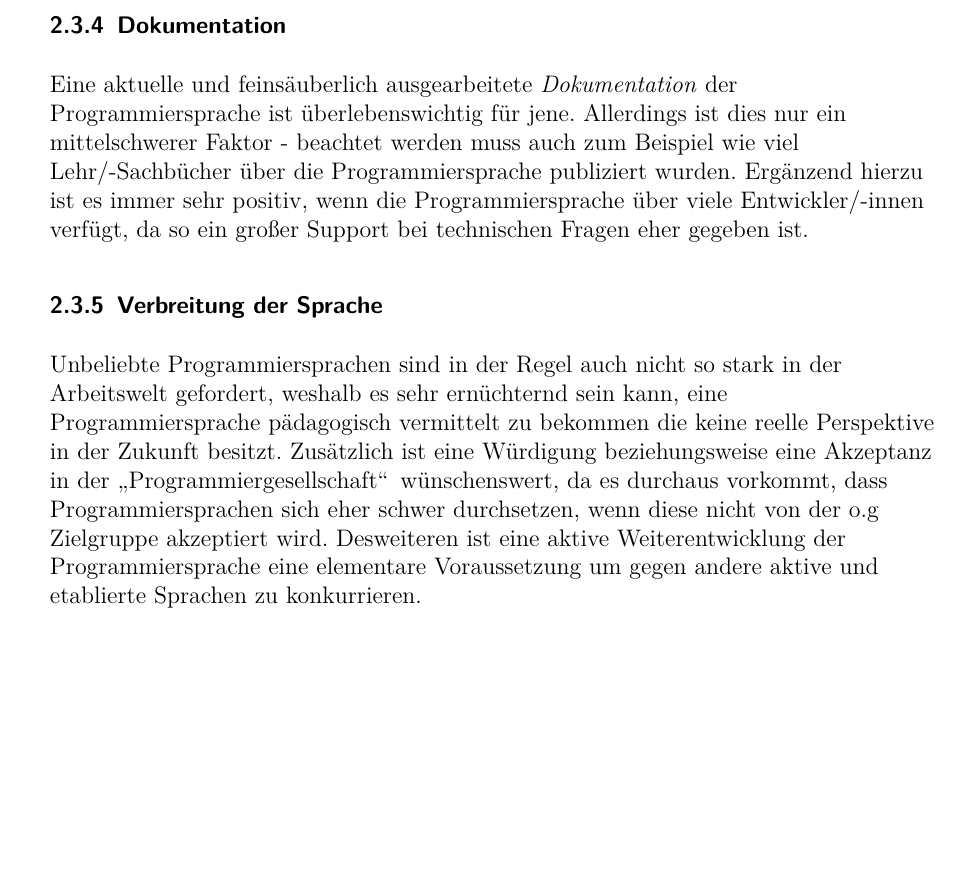
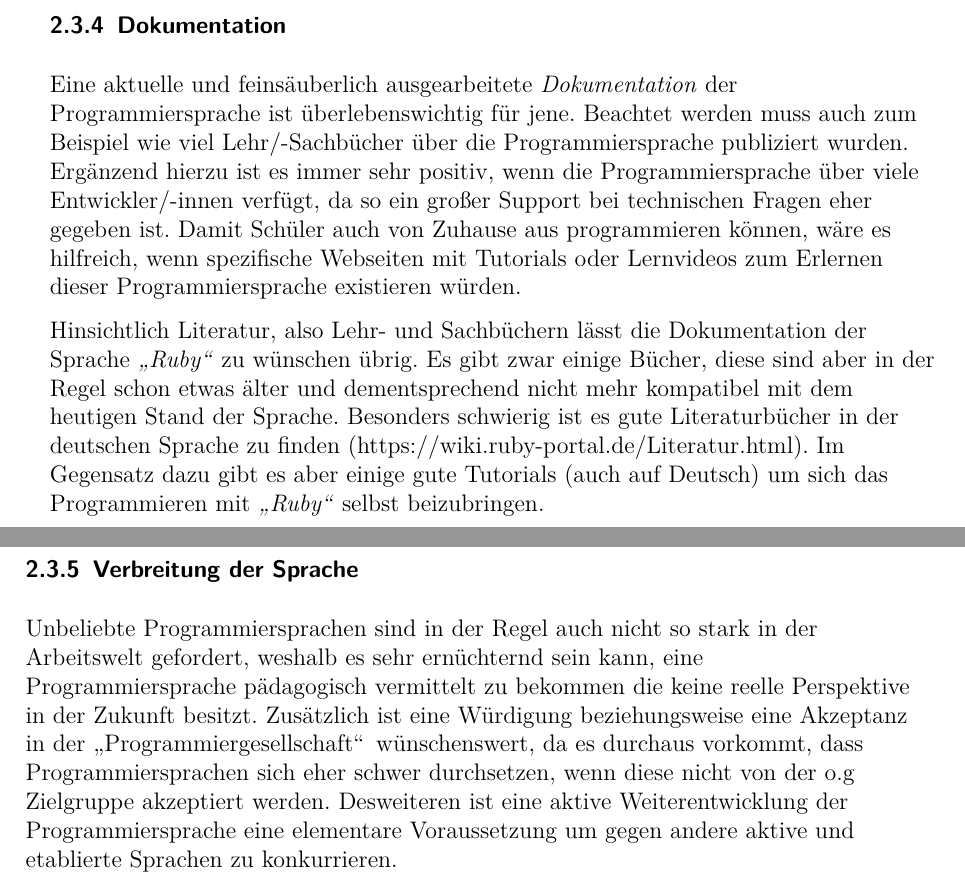
Before and after one commit to StevenStreller/Ruby-als-Lernprogrammiersprache, a LaTeX document (Ruby als Programmiersprache.tex): part of page 6 of 8 before the commit and two parts of pages 6 and 7 of 8 after it, the two joined at a grey line, cut so that both start at the same text, the shorter picture padded with empty space. Compiled offline with pdfLaTeX.

Commit message:
./com.sh

```diff
--- a/Ruby als Programmiersprache.tex
+++ b/Ruby als Programmiersprache.tex
@@ -157,12 +157,14 @@ Bei der \textit{Verständlichkeit} geht es vor allem, dass der geschriebene Quel
 
 \subsubsection{Dokumentation}
 \begin{flushleft}
-Eine aktuelle und feinsäuberlich ausgearbeitete \textit{Dokumentation} der Programmiersprache ist überlebenswichtig für jene. Allerdings ist dies nur ein mittelschwerer Faktor - beachtet werden muss auch zum Beispiel wie viel Lehr/-Sachbücher über die Programmiersprache publiziert wurden. Ergänzend hierzu ist es immer sehr positiv, wenn die Programmiersprache über viele Entwickler/-innen verfügt, da so ein großer Support bei technischen Fragen eher gegeben ist.
+Eine aktuelle und feinsäuberlich ausgearbeitete \textit{Dokumentation} der Programmiersprache ist überlebenswichtig für jene. Beachtet werden muss auch zum Beispiel wie viel Lehr/-Sachbücher über die Programmiersprache publiziert wurden. Ergänzend hierzu ist es immer sehr positiv, wenn die Programmiersprache über viele Entwickler/-innen verfügt, da so ein großer Support bei technischen Fragen eher gegeben ist. Damit Schüler auch von Zuhause aus programmieren können, wäre es hilfreich, wenn spezifische Webseiten mit Tutorials oder Lernvideos zum Erlernen dieser Programmiersprache existieren würden.
+
+Hinsichtlich Literatur, also Lehr- und Sachbüchern lässt die Dokumentation der Sprache \textit{\glqq Ruby\grqq} zu wünschen übrig. Es gibt zwar einige Bücher, diese sind aber in der Regel schon etwas älter und dementsprechend nicht mehr kompatibel mit dem heutigen Stand der Sprache. Besonders schwierig ist es gute Literaturbücher in der deutschen Sprache zu finden (https://wiki.ruby-portal.de/Literatur.html). Im Gegensatz dazu gibt es aber einige gute Tutorials (auch auf Deutsch) um sich das Programmieren mit \textit{\glqq Ruby\grqq} selbst beizubringen.
 \end{flushleft}
 
 \subsubsection{Verbreitung der Sprache}
 \begin{flushleft}
-Unbeliebte Programmiersprachen sind in der Regel auch nicht so stark in der Arbeitswelt gefordert, weshalb es sehr ernüchternd sein kann, eine Programmiersprache pädagogisch vermittelt zu bekommen die keine reelle Perspektive in der Zukunft besitzt. Zusätzlich ist eine Würdigung beziehungsweise eine Akzeptanz in der \glqq Programmiergesellschaft\grqq \, wünschenswert, da es durchaus vorkommt, dass Programmiersprachen sich eher schwer durchsetzen, wenn diese nicht von der o.g Zielgruppe akzeptiert wird. Desweiteren ist eine aktive Weiterentwicklung der Programmiersprache eine elementare Voraussetzung um gegen andere aktive und etablierte Sprachen zu konkurrieren.
+Unbeliebte Programmiersprachen sind in der Regel auch nicht so stark in der Arbeitswelt gefordert, weshalb es sehr ernüchternd sein kann, eine Programmiersprache pädagogisch vermittelt zu bekommen die keine reelle Perspektive in der Zukunft besitzt. Zusätzlich ist eine Würdigung beziehungsweise eine Akzeptanz in der \glqq Programmiergesellschaft\grqq \, wünschenswert, da es durchaus vorkommt, dass Programmiersprachen sich eher schwer durchsetzen, wenn diese nicht von der o.g Zielgruppe akzeptiert werden. Desweiteren ist eine aktive Weiterentwicklung der Programmiersprache eine elementare Voraussetzung um gegen andere aktive und etablierte Sprachen zu konkurrieren.
 \end{flushleft}
 
 \subsubsection{Ausstattung der Schule}
```
